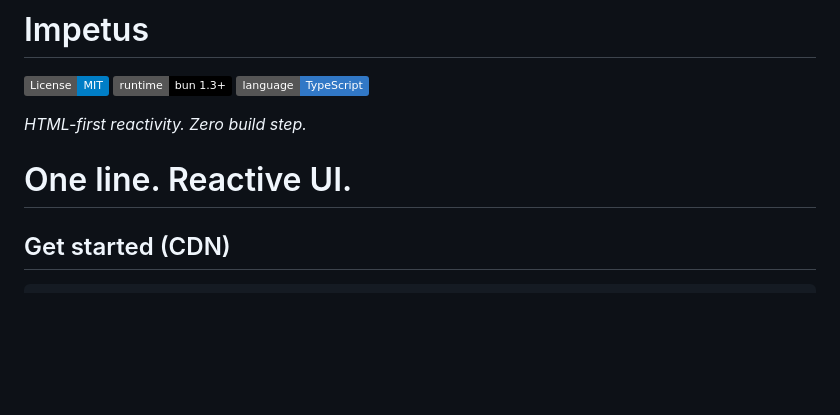
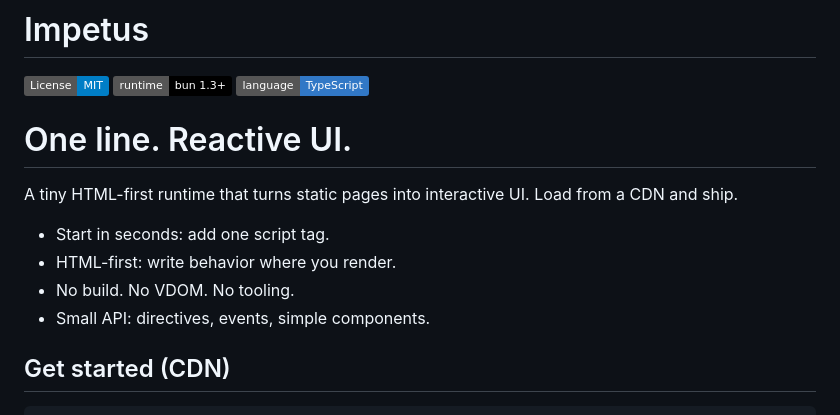
Before and after one commit to softkittens/impetus, a Markdown page: README.md, the part around the change. GitHub-like rendering; badges without logos; blank space fills up the shorter version.

Commit message:
docs: expand README with key features and value proposition

```diff
--- a/README.md
+++ b/README.md
@@ -2,8 +2,16 @@
 
 [![License: MIT](https://img.shields.io/badge/License-MIT-blue.svg)](./LICENSE) [![Runtime: Bun 1.3+](https://img.shields.io/badge/runtime-bun%201.3%2B-000)](https://bun.sh) [![TypeScript](https://img.shields.io/badge/language-TypeScript-3178c6)](#)
 
-_HTML-first reactivity. Zero build step._
+
 # One line. Reactive UI.
+
+A tiny HTML-first runtime that turns static pages into interactive UI. Load from a CDN and ship.
+
+- Start in seconds: add one script tag.
+- HTML-first: write behavior where you render.
+- No build. No VDOM. No tooling.
+- Small API: directives, events, simple components.
+
 
 ## Get started (CDN)
 
```
